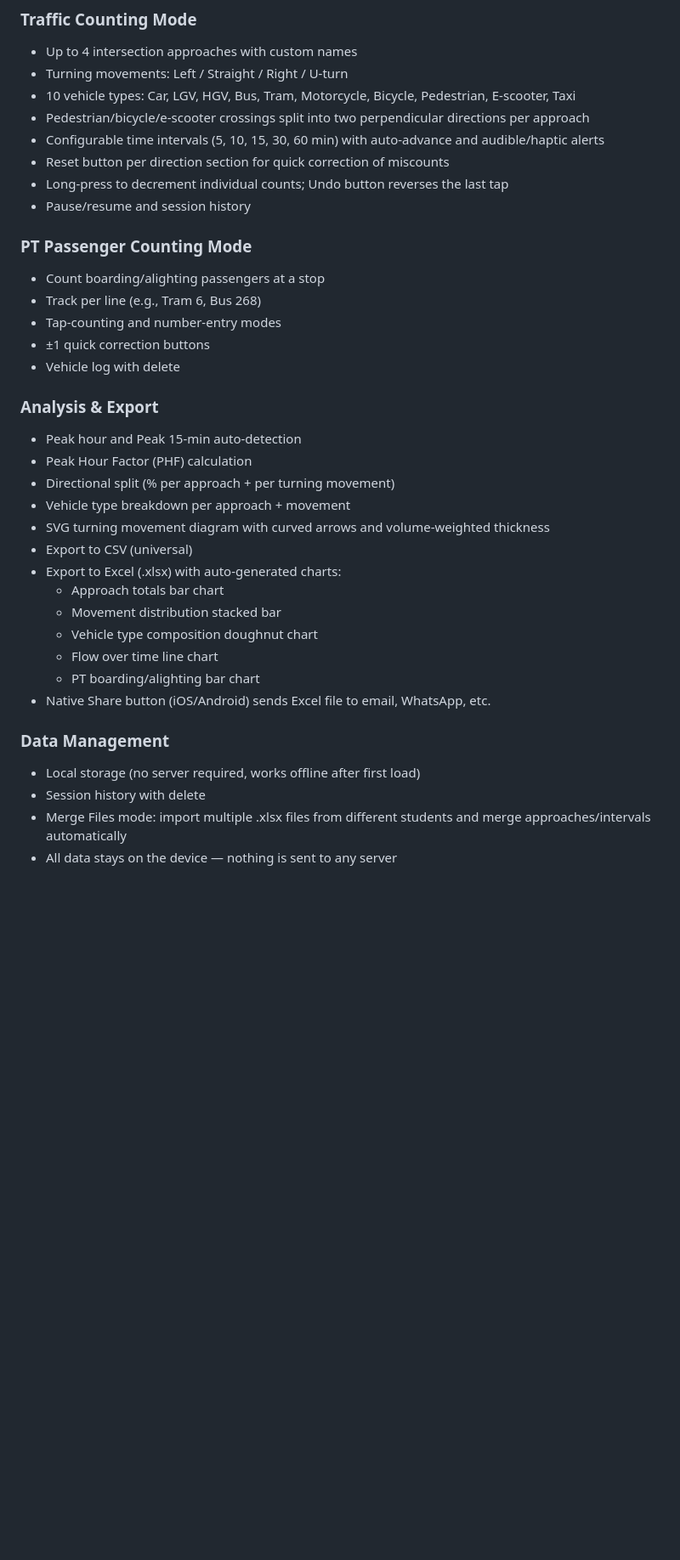
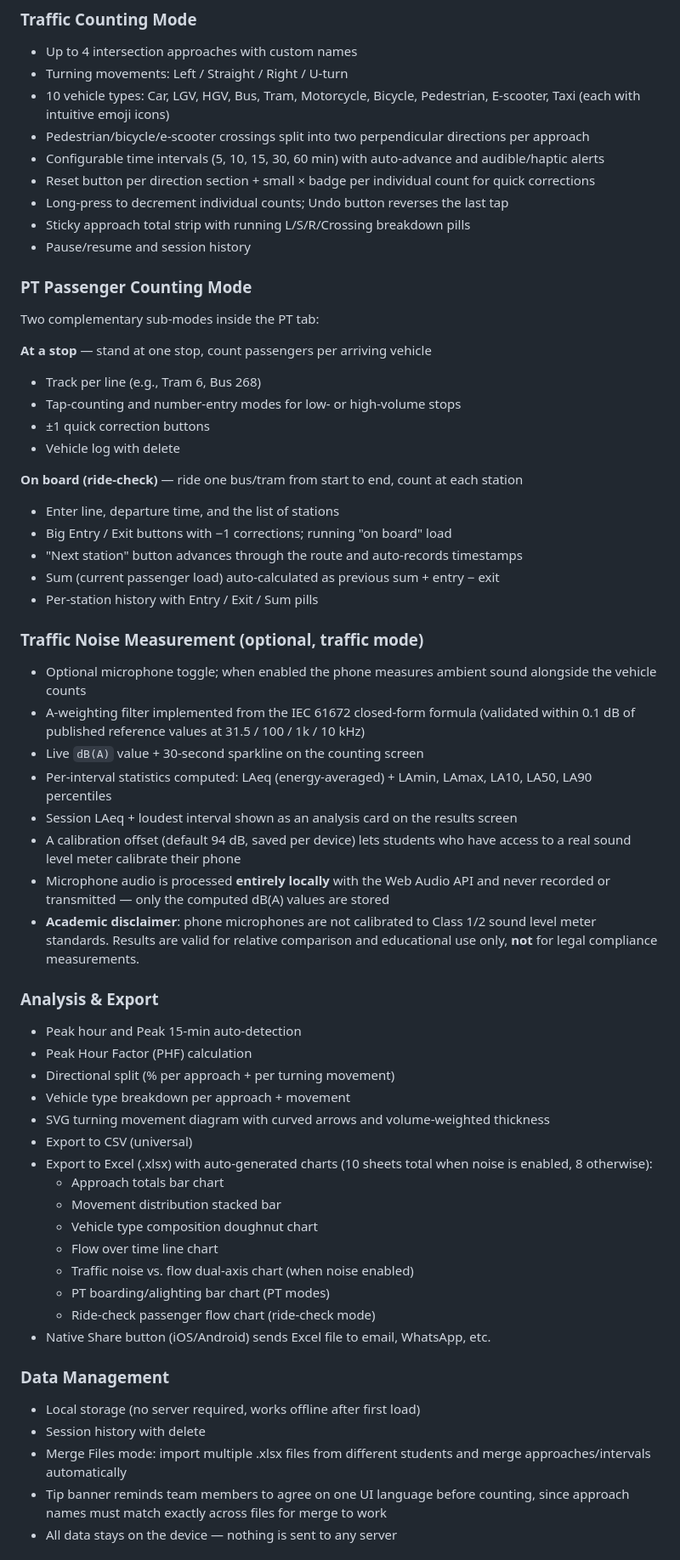
Before and after one commit to karloba/traffic_counting, a Markdown page: README.md, the part around one of its changes. Shown at 85% size. GitHub-like rendering; blank space fills up the shorter version.

Commit message:
Update README with noise measurement, ride-check, and GUI features
Documents every feature added since the original README:
- Traffic Noise Measurement section: A-weighting, LAeq/percentiles,
  calibration offset, microphone privacy, academic disclaimer
- PT Ride-check sub-mode alongside the existing At-a-stop sub-mode
- Updated Traffic Counting section: vehicle emoji icons, × reset
  badges, sticky approach total strip with breakdown pills
- Updated Analysis & Export section: noise vs flow dual-axis chart,
  10 sheets total when noise is enabled
- New Interface section: light/dark theme toggle, EN+HR translations,
  mobile-first layout, faculty colour palette
- Updated Data Management: language consistency tip for team merges
- New Technical sub-section: Web Audio, Wake Lock, Web Share, and
  localStorage browser APIs used

Co-Authored-By: Claude Opus 4.6 (1M context) <noreply@anthropic.com>

```diff
--- a/README.md
+++ b/README.md
@@ -26,19 +26,47 @@ If you use, fork, or adapt this app for your own teaching, **please keep the aut
 ### Traffic Counting Mode
 - Up to 4 intersection approaches with custom names
 - Turning movements: Left / Straight / Right / U-turn
-- 10 vehicle types: Car, LGV, HGV, Bus, Tram, Motorcycle, Bicycle, Pedestrian, E-scooter, Taxi
+- 10 vehicle types: Car, LGV, HGV, Bus, Tram, Motorcycle, Bicycle, Pedestrian, E-scooter, Taxi (each with intuitive emoji icons)
 - Pedestrian/bicycle/e-scooter crossings split into two perpendicular directions per approach
 - Configurable time intervals (5, 10, 15, 30, 60 min) with auto-advance and audible/haptic alerts
-- Reset button per direction section for quick correction of miscounts
+- Reset button per direction section + small × badge per individual count for quick corrections
 - Long-press to decrement individual counts; Undo button reverses the last tap
+- Sticky approach total strip with running L/S/R/Crossing breakdown pills
 - Pause/resume and session history
 
 ### PT Passenger Counting Mode
-- Count boarding/alighting passengers at a stop
+Two complementary sub-modes inside the PT tab:
+
+**At a stop** — stand at one stop, count passengers per arriving vehicle
 - Track per line (e.g., Tram 6, Bus 268)
-- Tap-counting and number-entry modes
+- Tap-counting and number-entry modes for low- or high-volume stops
 - ±1 quick correction buttons
 - Vehicle log with delete
+
+**On board (ride-check)** — ride one bus/tram from start to end, count at each station
+- Enter line, departure time, and the list of stations
+- Big Entry / Exit buttons with −1 corrections; running "on board" load
+- "Next station" button advances through the route and auto-records timestamps
+- Sum (current passenger load) auto-calculated as previous sum + entry − exit
+- Per-station history with Entry / Exit / Sum pills
+
+### Traffic Noise Measurement (optional, traffic mode)
+- Optional microphone toggle; when enabled the phone measures ambient sound
+  alongside the vehicle counts
+- A-weighting filter implemented from the IEC 61672 closed-form formula
+  (validated within 0.1 dB of published reference values at 31.5 / 100 / 1k / 10 kHz)
+- Live `dB(A)` value + 30-second sparkline on the counting screen
+- Per-interval statistics computed: LAeq (energy-averaged) + LAmin, LAmax,
+  LA10, LA50, LA90 percentiles
+- Session LAeq + loudest interval shown as an analysis card on the results screen
+- A calibration offset (default 94 dB, saved per device) lets students who
+  have access to a real sound level meter calibrate their phone
+- Microphone audio is processed **entirely locally** with the Web Audio API
+  and never recorded or transmitted — only the computed dB(A) values are
+  stored
+- **Academic disclaimer**: phone microphones are not calibrated to Class 1/2
+  sound level meter standards. Results are valid for relative comparison and
+  educational use only, **not** for legal compliance measurements.
 
 ### Analysis & Export
 - Peak hour and Peak 15-min auto-detection
@@ -47,17 +75,22 @@ If you use, fork, or adapt this app for your own teaching, **please keep the aut
 - Vehicle type breakdown per approach + movement
 - SVG turning movement diagram with curved arrows and volume-weighted thickness
 - Export to CSV (universal)
-- Export to Excel (.xlsx) with auto-generated charts:
+- Export to Excel (.xlsx) with auto-generated charts (10 sheets total when noise
+  is enabled, 8 otherwise):
   - Approach totals bar chart
   - Movement distribution stacked bar
   - Vehicle type composition doughnut chart
   - Flow over time line chart
-  - PT boarding/alighting bar chart
+  - Traffic noise vs. flow dual-axis chart (when noise enabled)
+  - PT boarding/alighting bar chart (PT modes)
+  - Ride-check passenger flow chart (ride-check mode)
 - Native Share button (iOS/Android) sends Excel file to email, WhatsApp, etc.
 
 ### Data Management
 - Local storage (no server required, works offline after first load)
 - Session history with delete
 - Merge Files mode: import multiple .xlsx files from different students and merge approaches/intervals automatically
+- Tip banner reminds team members to agree on one UI language before counting,
+  since approach names must match exactly across files for merge to work
 - All data stays on the device — nothing is sent to any server
 
```
Also changed, not shown: other parts of README.md (+12 -3 lines).
